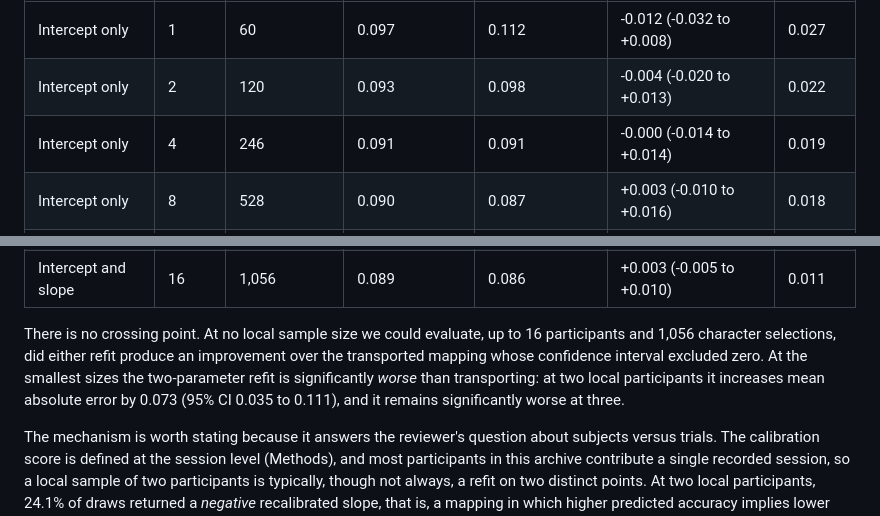
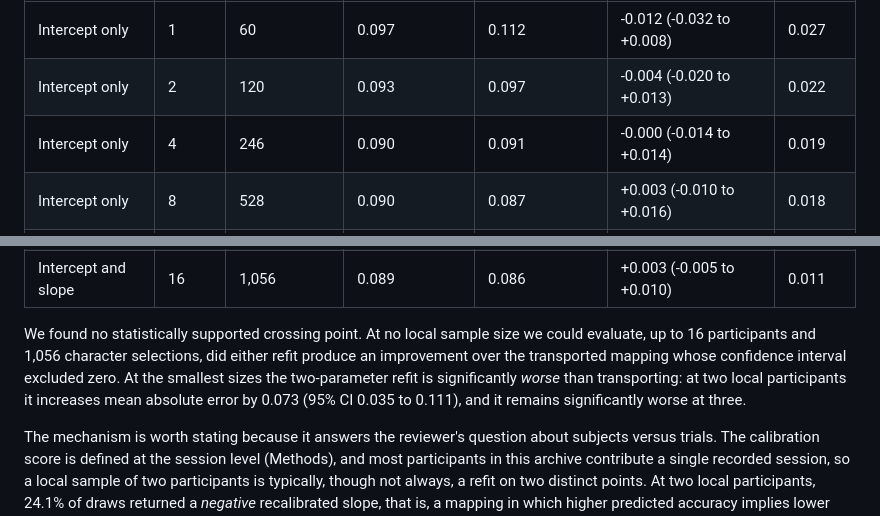
Before and after one commit to Alon-Gorenshtein/P300-speller-performance-in-amyotrophic-lateral-sclerosis-In-BigP3BCI-, a Markdown page: manuscript/response_to_reviewers_jne_r1.md, 2 parts joined by grey strips. GitHub-like rendering.

Commit message:
fix: correct two transcribed MAE values and an imprecise crossing-point claim
Two cells in the composition-balanced recalibration table did not
match the frozen output (recalibrated_mae at n=2, transported_mae at
n=4) -- verified against output/expanded/recalibration_summary_balanced.csv
directly, matching the Supplement's own already-correct table.
Separately, 'there is no crossing point' overstated what the
confidence intervals show: the point estimate does cross zero for
both refits within the tested range, even though no interval ever
excludes zero in the favourable direction. Restated to say what is
actually true.

```diff
--- a/manuscript/response_to_reviewers_jne_r1.md
+++ b/manuscript/response_to_reviewers_jne_r1.md
@@ -143,8 +143,8 @@ Because the number of contributing cohorts falls as the local draw grows, we rep
 | Refit | Local n | Median local sel. | MAE, transported | MAE, recalibrated | Improvement (95% CI) | MDE 80% |
 | --- | --- | --- | --- | --- | --- | --- |
 | Intercept only | 1 | 60 | 0.097 | 0.112 | -0.012 (-0.032 to +0.008) | 0.027 |
-| Intercept only | 2 | 120 | 0.093 | 0.098 | -0.004 (-0.020 to +0.013) | 0.022 |
-| Intercept only | 4 | 246 | 0.091 | 0.091 | -0.000 (-0.014 to +0.014) | 0.019 |
+| Intercept only | 2 | 120 | 0.093 | 0.097 | -0.004 (-0.020 to +0.013) | 0.022 |
+| Intercept only | 4 | 246 | 0.090 | 0.091 | -0.000 (-0.014 to +0.014) | 0.019 |
 | Intercept only | 8 | 528 | 0.090 | 0.087 | +0.003 (-0.010 to +0.016) | 0.018 |
 | Intercept only | 16 | 1,056 | 0.089 | 0.084 | +0.005 (-0.007 to +0.016) | 0.016 |
 | Intercept and slope | 2 | 120 | 0.099 | 0.173 | **-0.073 (-0.111 to -0.035)** | 0.051 |
@@ -152,7 +152,7 @@ Because the number of contributing cohorts falls as the local draw grows, we rep
 | Intercept and slope | 8 | 528 | 0.090 | 0.094 | -0.003 (-0.013 to +0.007) | 0.014 |
 | Intercept and slope | 16 | 1,056 | 0.089 | 0.086 | +0.003 (-0.005 to +0.010) | 0.011 |
 
-There is no crossing point. At no local sample size we could evaluate, up to 16 participants and 1,056 character selections, did either refit produce an improvement over the transported mapping whose confidence interval excluded zero. At the smallest sizes the two-parameter refit is significantly *worse* than transporting: at two local participants it increases mean absolute error by 0.073 (95% CI 0.035 to 0.111), and it remains significantly worse at three.
+We found no statistically supported crossing point. At no local sample size we could evaluate, up to 16 participants and 1,056 character selections, did either refit produce an improvement over the transported mapping whose confidence interval excluded zero. At the smallest sizes the two-parameter refit is significantly *worse* than transporting: at two local participants it increases mean absolute error by 0.073 (95% CI 0.035 to 0.111), and it remains significantly worse at three.
 
 The mechanism is worth stating because it answers the reviewer's question about subjects versus trials. The calibration score is defined at the session level (Methods), and most participants in this archive contribute a single recorded session, so a local sample of two participants is typically, though not always, a refit on two distinct points. At two local participants, 24.1% of draws returned a *negative* recalibrated slope, that is, a mapping in which higher predicted accuracy implies lower observed accuracy. The binding constraint is the number of distinct session-level predictor values a local sample supplies, which tracks participant count far more than character-selection count: additional selections within an already-drawn session do not add a new predictor value, though drawing a participant with additional sessions would.
 
```
